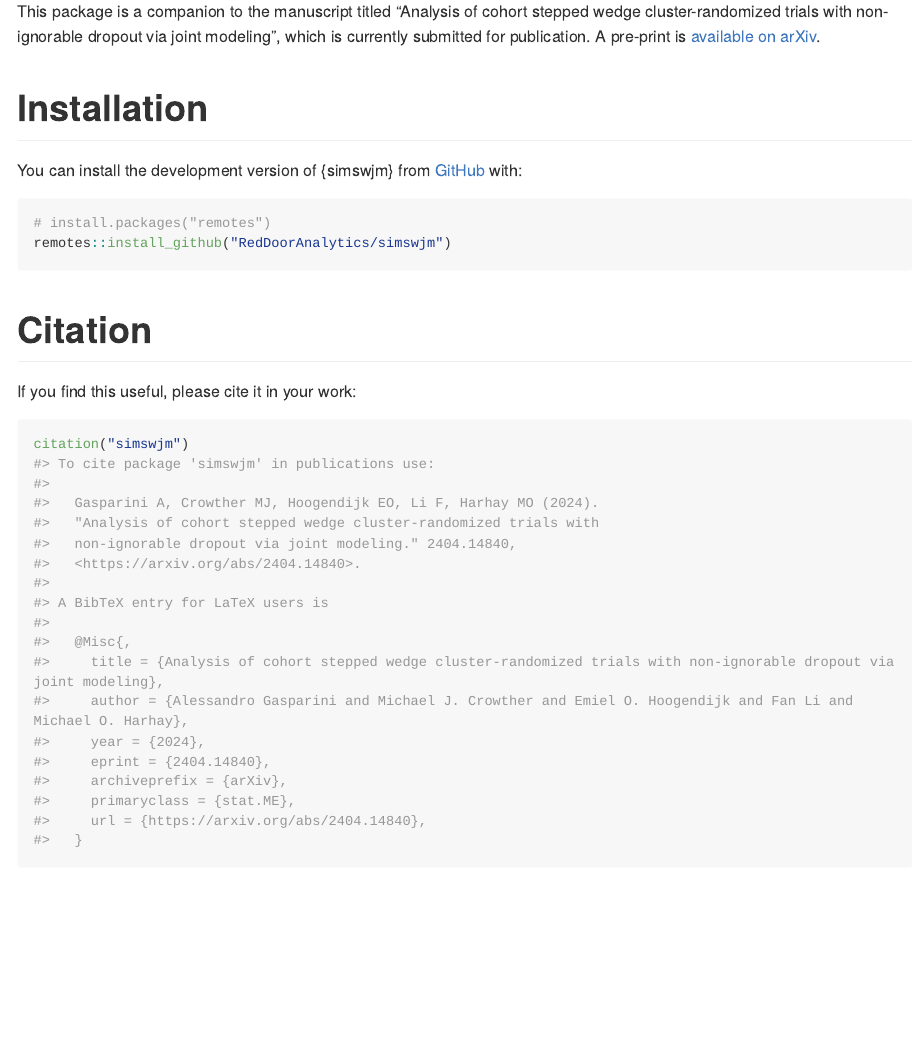
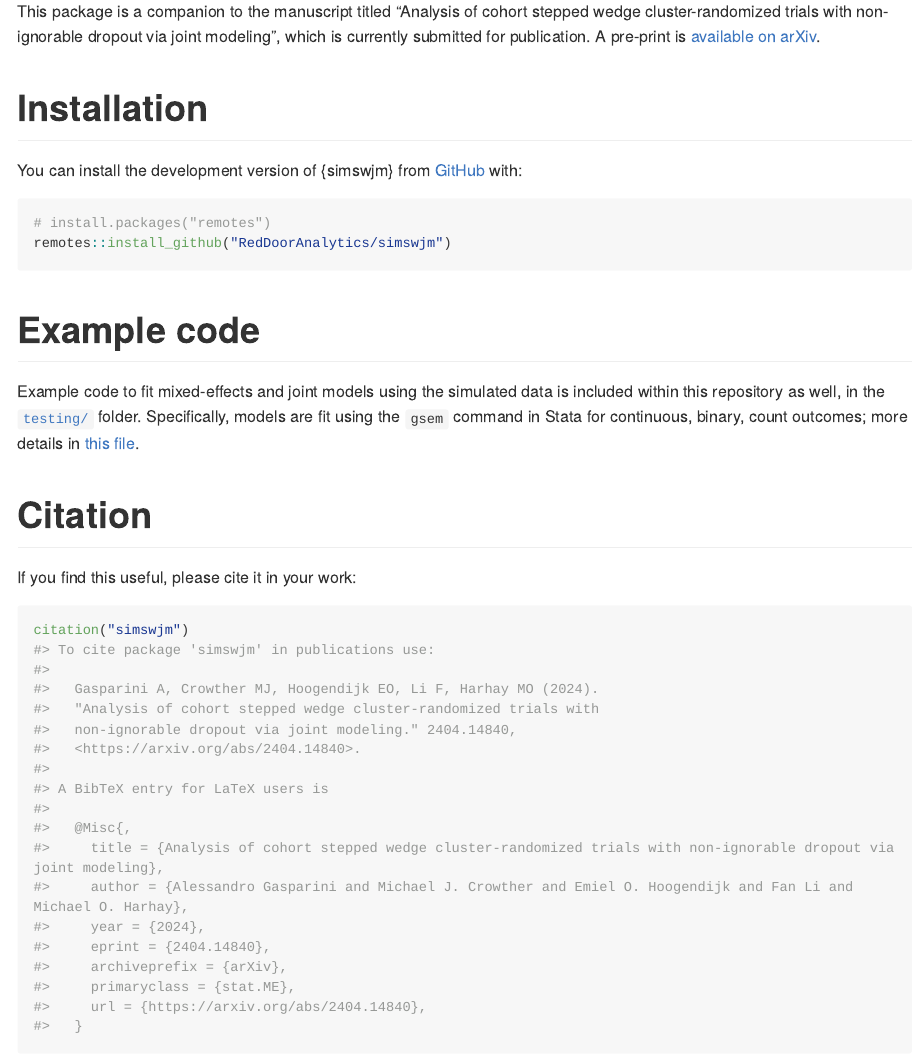
Before and after one commit to RedDoorAnalytics/simswjm, an R Markdown document (README.Rmd): the page in a window 1100 px wide, from 270 px down. The pictures show the output file README.md that the author committed with the source, drawn offline in the style of GitHub; long lines of code are wrapped; badge pictures from the web are left out.

Commit message:
Updated README

````diff
--- a/README.Rmd
+++ b/README.Rmd
@@ -34,6 +34,11 @@ You can install the development version of {simswjm} from [GitHub](https://githu
 remotes::install_github("RedDoorAnalytics/simswjm")
 ```
 
+# Example code
+
+Example code to fit mixed-effects and joint models using the simulated data is included within this repository as well, in the [`testing/`](https://github.com/RedDoorAnalytics/simswjm/tree/main/testing) folder.
+Specifically, models are fit using the `gsem` command in Stata for continuous, binary, count outcomes; more details in [this file](https://github.com/RedDoorAnalytics/simswjm/blob/main/testing/02-testanalysis.do).
+
 # Citation
 
 If you find this useful, please cite it in your work:
````
Also changed, not shown: README.md.
